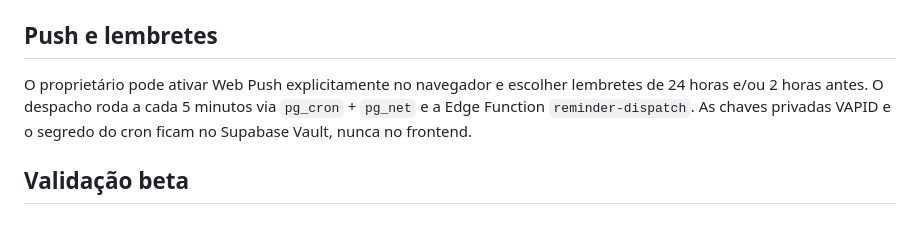
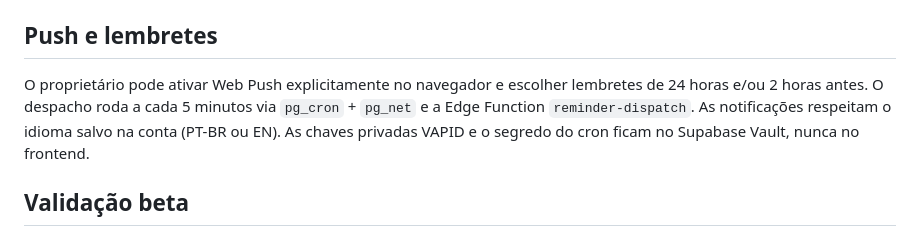
Before and after one commit to HelioConde/agendaleve, a Markdown page: README.md, the part around the change. GitHub-like rendering.

Commit message:
docs: sync bilingual push production status

```diff
--- a/README.md
+++ b/README.md
@@ -86,7 +86,7 @@ Execute localmente com `npm install` e `npm run test:e2e`.
 
 ## Push e lembretes
 
-O proprietário pode ativar Web Push explicitamente no navegador e escolher lembretes de 24 horas e/ou 2 horas antes. O despacho roda a cada 5 minutos via `pg_cron` + `pg_net` e a Edge Function `reminder-dispatch`. As chaves privadas VAPID e o segredo do cron ficam no Supabase Vault, nunca no frontend.
+O proprietário pode ativar Web Push explicitamente no navegador e escolher lembretes de 24 horas e/ou 2 horas antes. O despacho roda a cada 5 minutos via `pg_cron` + `pg_net` e a Edge Function `reminder-dispatch`. As notificações respeitam o idioma salvo na conta (PT-BR ou EN). As chaves privadas VAPID e o segredo do cron ficam no Supabase Vault, nunca no frontend.
 
 ## Validação beta
 
```
